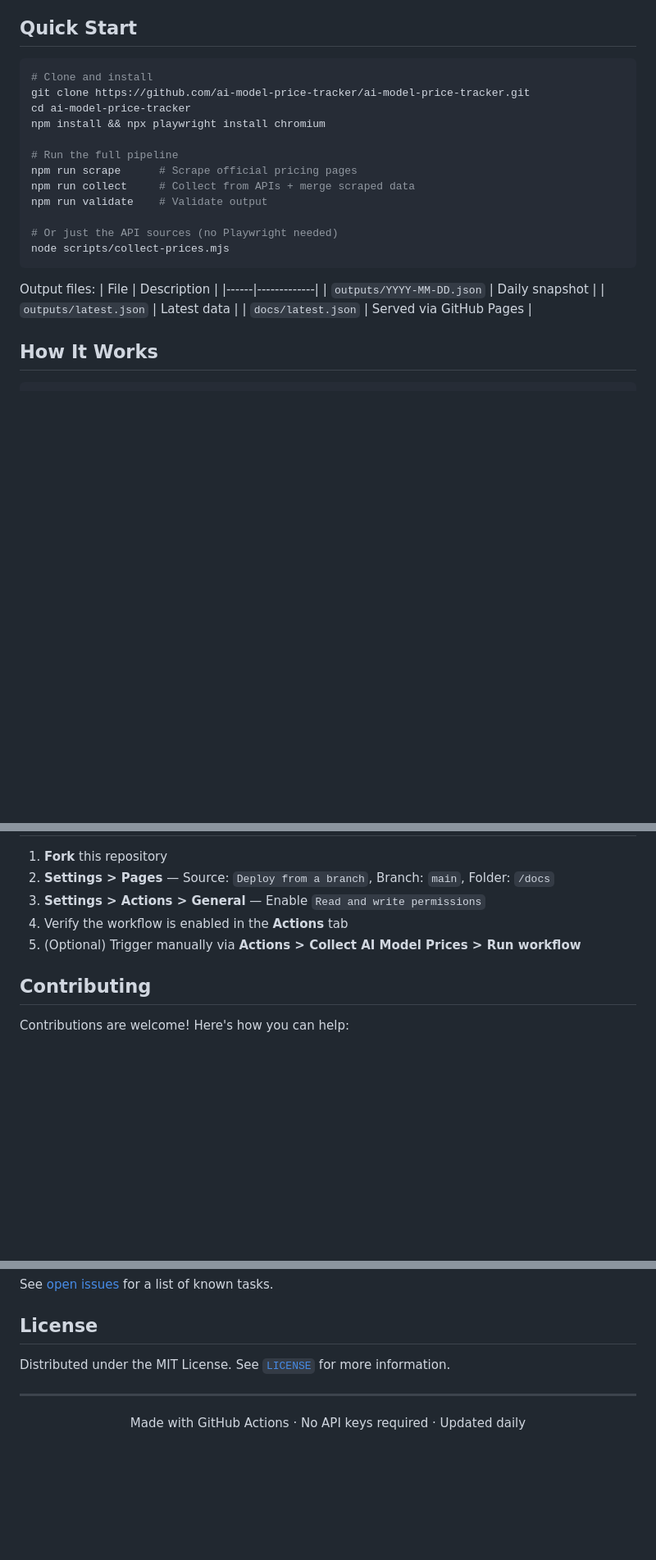
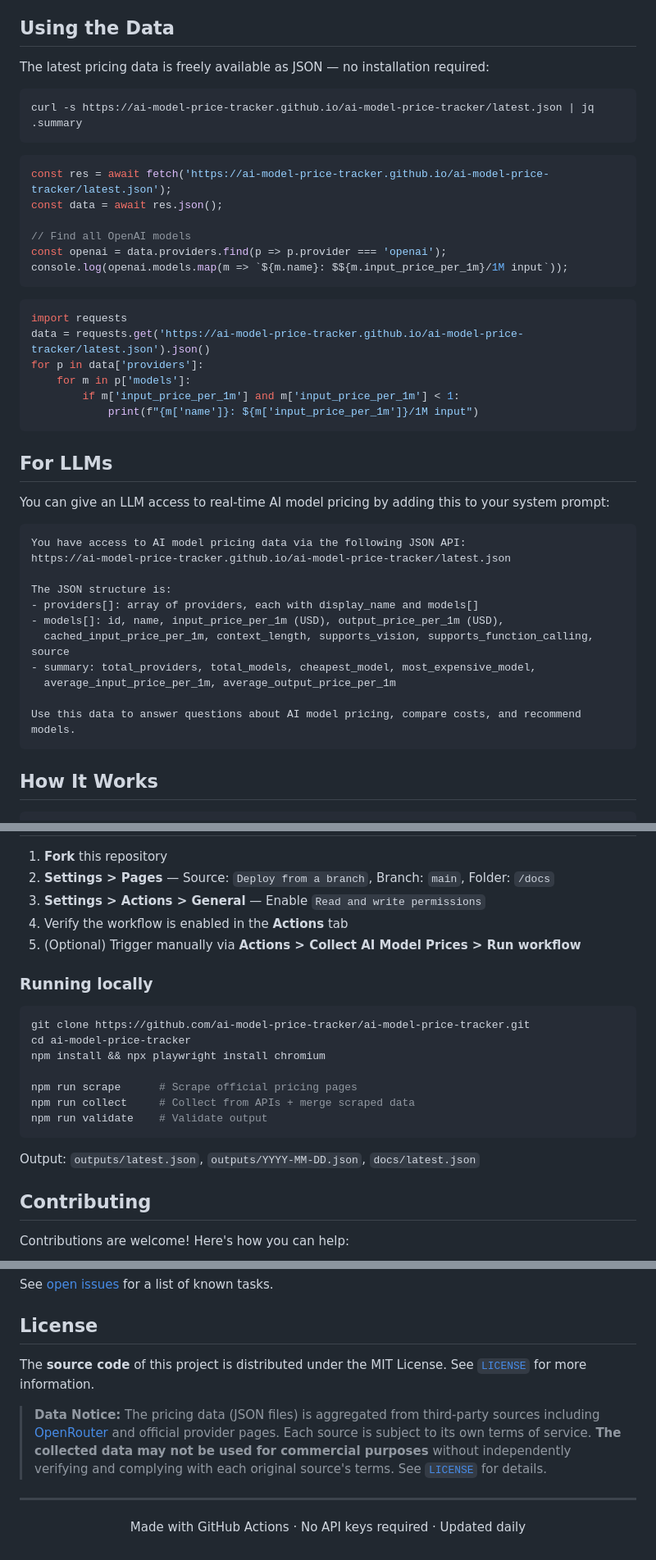
Before and after one commit to ai-model-price-tracker/ai-model-price-tracker, a Markdown page: README.md, 3 parts joined by grey strips. Shown at 82% size. GitHub-like rendering; blank space fills up the shorter version.

````diff
--- a/README.md
+++ b/README.md
@@ -48,29 +47,49 @@
 - **Interactive dashboard** — search, filter, sort, compare prices with i18n support (18 languages)
 - **Failure resilience** — graceful degradation, previous data preserved, auto-issue on failure
 
-## Quick Start
+## Using the Data
+
+The latest pricing data is freely available as JSON — no installation required:
 
 ```bash
-# Clone and install
-git clone https://github.com/ai-model-price-tracker/ai-model-price-tracker.git
-cd ai-model-price-tracker
-npm install && npx playwright install chromium
-
-# Run the full pipeline
-npm run scrape      # Scrape official pricing pages
-npm run collect     # Collect from APIs + merge scraped data
-npm run validate    # Validate output
-
-# Or just the API sources (no Playwright needed)
-node scripts/collect-prices.mjs
+curl -s https://ai-model-price-tracker.github.io/ai-model-price-tracker/latest.json | jq .summary
 ```
 
-Output files:
-| File | Description |
-|------|-------------|
-| `outputs/YYYY-MM-DD.json` | Daily snapshot |
-| `outputs/latest.json` | Latest data |
-| `docs/latest.json` | Served via GitHub Pages |
+```javascript
+const res = await fetch('https://ai-model-price-tracker.github.io/ai-model-price-tracker/latest.json');
+const data = await res.json();
+
+// Find all OpenAI models
+const openai = data.providers.find(p => p.provider === 'openai');
+console.log(openai.models.map(m => `${m.name}: $${m.input_price_per_1m}/1M input`));
+```
+
+```python
+import requests
+data = requests.get('https://ai-model-price-tracker.github.io/ai-model-price-tracker/latest.json').json()
+for p in data['providers']:
+    for m in p['models']:
+        if m['input_price_per_1m'] and m['input_price_per_1m'] < 1:
+            print(f"{m['name']}: ${m['input_price_per_1m']}/1M input")
+```
+
+## For LLMs
+
+You can give an LLM access to real-time AI model pricing by adding this to your system prompt:
+
+```
+You have access to AI model pricing data via the following JSON API:
+https://ai-model-price-tracker.github.io/ai-model-price-tracker/latest.json
+
+The JSON structure is:
+- providers[]: array of providers, each with display_name and models[]
+- models[]: id, name, input_price_per_1m (USD), output_price_per_1m (USD),
+  cached_input_price_per_1m, context_length, supports_vision, supports_function_calling, source
+- summary: total_providers, total_models, cheapest_model, most_expensive_model,
+  average_input_price_per_1m, average_output_price_per_1m
+
+Use this data to answer questions about AI model pricing, compare costs, and recommend models.
+```
 
 ## How It Works
 
@@ -268,6 +206,20 @@ Plus **100+ additional providers** automatically collected via OpenRouter, genai
 4. Verify the workflow is enabled in the **Actions** tab
 5. (Optional) Trigger manually via **Actions > Collect AI Model Prices > Run workflow**
 
+### Running locally
+
+```bash
+git clone https://github.com/ai-model-price-tracker/ai-model-price-tracker.git
+cd ai-model-price-tracker
+npm install && npx playwright install chromium
+
+npm run scrape      # Scrape official pricing pages
+npm run collect     # Collect from APIs + merge scraped data
+npm run validate    # Validate output
+```
+
+Output: `outputs/latest.json`, `outputs/YYYY-MM-DD.json`, `docs/latest.json`
+
 ## Contributing
 
 Contributions are welcome! Here's how you can help:
@@ -282,7 +234,9 @@ See [open issues](https://github.com/ai-model-price-tracker/ai-model-price-track
 
 ## License
 
-Distributed under the MIT License. See [`LICENSE`](LICENSE) for more information.
+The **source code** of this project is distributed under the MIT License. See [`LICENSE`](LICENSE) for more information.
+
+> **Data Notice:** The pricing data (JSON files) is aggregated from third-party sources including [OpenRouter](https://openrouter.ai/terms) and official provider pages. Each source is subject to its own terms of service. **The collected data may not be used for commercial purposes** without independently verifying and complying with each original source's terms. See [`LICENSE`](LICENSE) for details.
 
 ---
 
````
Also changed, not shown: other parts of README.md (+11 -93 lines).
